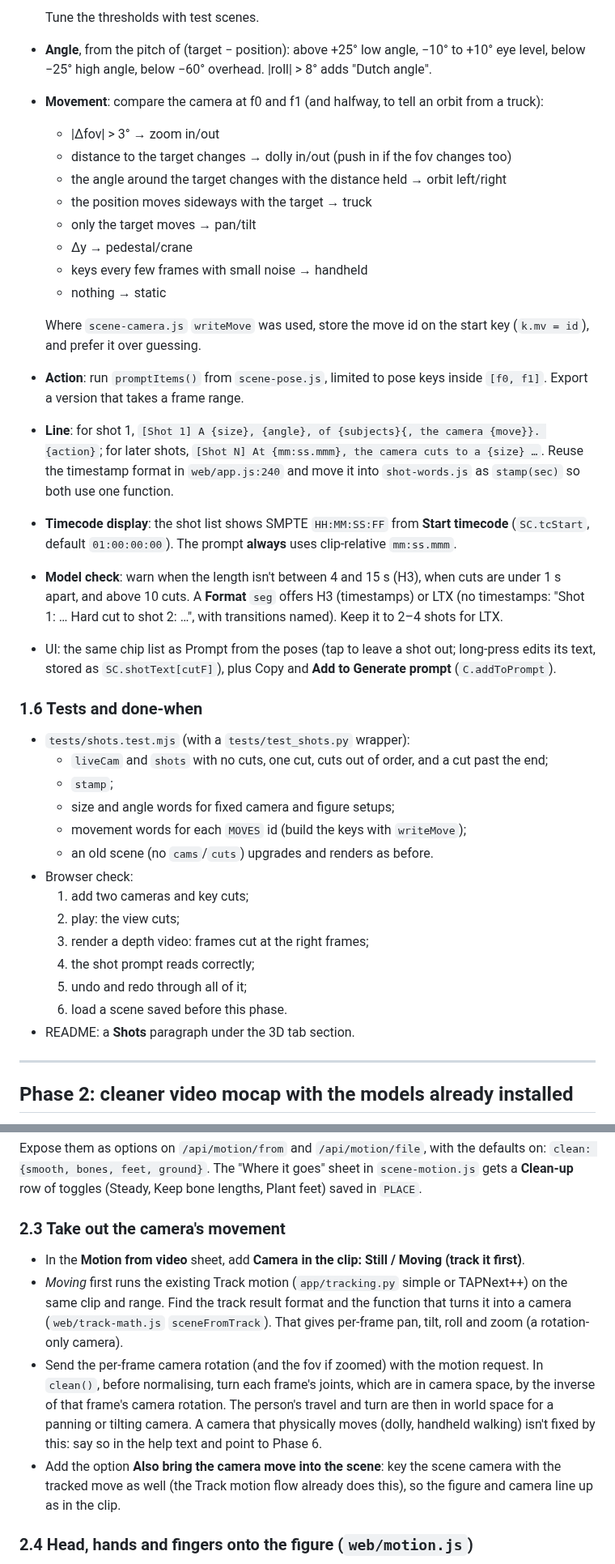
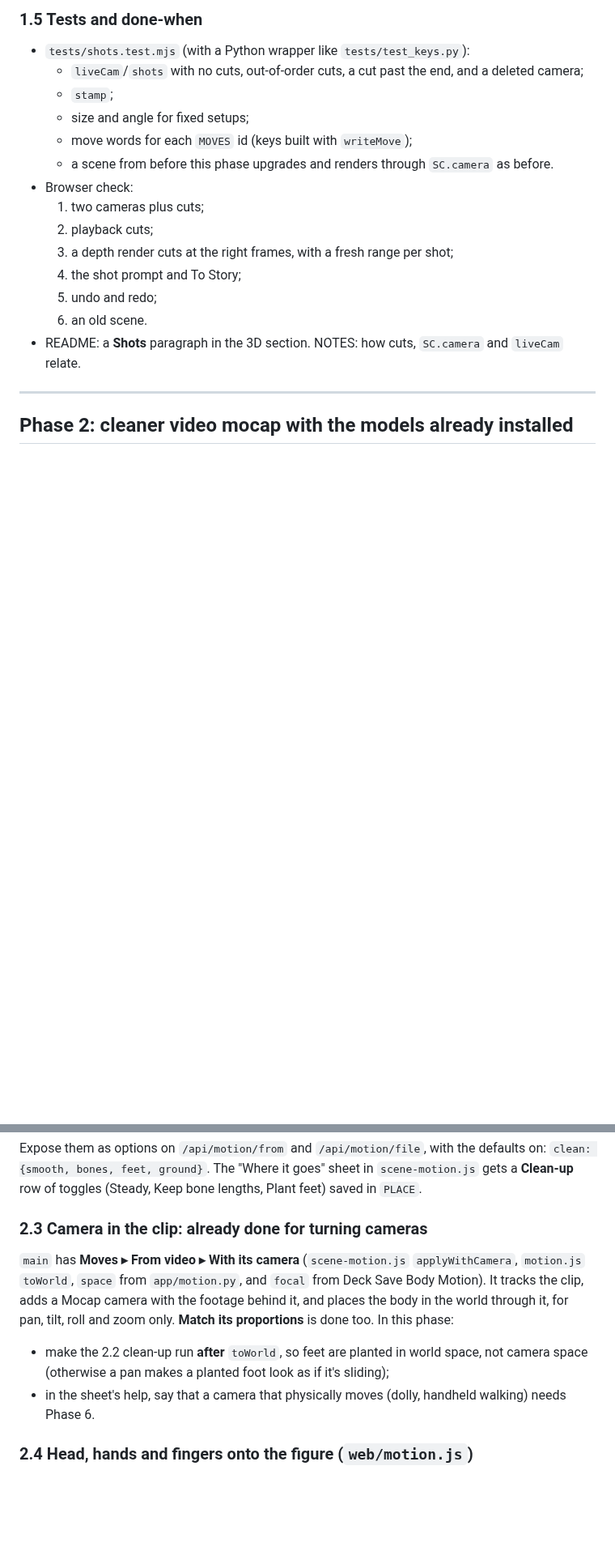
Before and after one commit to PaperjetStudios/Comfychair, a Markdown page: PLAN-3d-mocap-shots.md, 2 parts joined by grey strips. Shown at 81% size. Drawn GitHub-style; blank space fills up the shorter version.

```diff
--- a/PLAN-3d-mocap-shots.md
+++ b/PLAN-3d-mocap-shots.md
@@ -143,47 +164,19 @@ Each shot is described from the scene, as pure, testable functions with no DOM,
 
-  Tune the thresholds with test scenes.
-- **Angle**, from the pitch of (target − position): above +25° low angle, −10° to +10° eye level, below −25°
-  high angle, below −60° overhead. |roll| > 8° adds "Dutch angle".
-- **Movement**: compare the camera at f0 and f1 (and halfway, to tell an orbit from a truck):
-  - |Δfov| > 3° → zoom in/out
-  - distance to the target changes → dolly in/out (push in if the fov changes too)
-  - the angle around the target changes with the distance held → orbit left/right
-  - the position moves sideways with the target → truck
-  - only the target moves → pan/tilt
-  - Δy → pedestal/crane
-  - keys every few frames with small noise → handheld
-  - nothing → static
-
-  Where `scene-camera.js` `writeMove` was used, store the move id on the start key (`k.mv = id`), and
-  prefer it over guessing.
-- **Action**: run `promptItems()` from `scene-pose.js`, limited to pose keys inside `[f0, f1]`. Export a
-  version that takes a frame range.
-- **Line**: for shot 1, `[Shot 1] A {size}, {angle}, of {subjects}{, the camera {move}}. {action}`; for later
-  shots, `[Shot N] At {mm:ss.mmm}, the camera cuts to a {size} …`. Reuse the timestamp format in
-  `web/app.js:240` and move it into `shot-words.js` as `stamp(sec)` so both use one function.
-- **Timecode display**: the shot list shows SMPTE `HH:MM:SS:FF` from **Start timecode** (`SC.tcStart`,
-  default `01:00:00:00`). The prompt **always** uses clip-relative `mm:ss.mmm`.
-- **Model check**: warn when the length isn't between 4 and 15 s (H3), when cuts are under 1 s apart, and
-  above 10 cuts. A **Format** `seg` offers H3 (timestamps) or LTX (no timestamps: "Shot 1: … Hard cut to
-  shot 2: …", with transitions named). Keep it to 2–4 shots for LTX.
-- UI: the same chip list as Prompt from the poses (tap to leave a shot out; long-press edits its text,
-  stored as `SC.shotText[cutF]`), plus Copy and **Add to Generate prompt** (`C.addToPrompt`).
-
-### 1.6 Tests and done-when
-- `tests/shots.test.mjs` (with a `tests/test_shots.py` wrapper):
-  - `liveCam` and `shots` with no cuts, one cut, cuts out of order, and a cut past the end;
+### 1.5 Tests and done-when
+- `tests/shots.test.mjs` (with a Python wrapper like `tests/test_keys.py`):
+  - `liveCam`/`shots` with no cuts, out-of-order cuts, a cut past the end, and a deleted camera;
   - `stamp`;
-  - size and angle words for fixed camera and figure setups;
-  - movement words for each `MOVES` id (build the keys with `writeMove`);
-  - an old scene (no `cams`/`cuts`) upgrades and renders as before.
+  - size and angle for fixed setups;
+  - move words for each `MOVES` id (keys built with `writeMove`);
+  - a scene from before this phase upgrades and renders through `SC.camera` as before.
 - Browser check:
-  1. add two cameras and key cuts;
-  2. play: the view cuts;
-  3. render a depth video: frames cut at the right frames;
-  4. the shot prompt reads correctly;
-  5. undo and redo through all of it;
-  6. load a scene saved before this phase.
-- README: a **Shots** paragraph under the 3D tab section.
+  1. two cameras plus cuts;
+  2. playback cuts;
+  3. a depth render cuts at the right frames, with a fresh range per shot;
+  4. the shot prompt and To Story;
+  5. undo and redo;
+  6. an old scene.
+- README: a **Shots** paragraph in the 3D section. NOTES: how cuts, `SC.camera` and `liveCam` relate.
 
 ---
 
@@ -226,18 +219,14 @@ Expose them as options on `/api/motion/from` and `/api/motion/file`, with the de
 `clean: {smooth, bones, feet, ground}`. The "Where it goes" sheet in `scene-motion.js` gets a
 **Clean-up** row of toggles (Steady, Keep bone lengths, Plant feet) saved in `PLACE`.
 
-### 2.3 Take out the camera's movement
-- In the **Motion from video** sheet, add **Camera in the clip: Still / Moving (track it first)**.
-- *Moving* first runs the existing Track motion (`app/tracking.py` simple or TAPNext++) on the same clip and
-  range. Find the track result format and the function that turns it into a camera (`web/track-math.js`
-  `sceneFromTrack`). That gives per-frame pan, tilt, roll and zoom (a rotation-only camera).
-- Send the per-frame camera rotation (and the fov if zoomed) with the motion request. In `clean()`, before
-  normalising, turn each frame's joints, which are in camera space, by the inverse of that frame's camera
-  rotation. The person's travel and turn are then in world space for a panning or tilting camera. A camera
-  that physically moves (dolly, handheld walking) isn't fixed by this: say so in the help text and point to
-  Phase 6.
-- Add the option **Also bring the camera move into the scene**: key the scene camera with the tracked move
-  as well (the Track motion flow already does this), so the figure and camera line up as in the clip.
+### 2.3 Camera in the clip: already done for turning cameras
+`main` has **Moves ▸ From video ▸ With its camera** (`scene-motion.js` `applyWithCamera`, `motion.js` `toWorld`,
+`space` from `app/motion.py`, and `focal` from Deck Save Body Motion). It tracks the clip, adds a Mocap camera with
+the footage behind it, and places the body in the world through it, for pan, tilt, roll and zoom only.
+**Match its proportions** is done too. In this phase:
+- make the 2.2 clean-up run **after** `toWorld`, so feet are planted in world space, not camera space
+  (otherwise a pan makes a planted foot look as if it's sliding);
+- in the sheet's help, say that a camera that physically moves (dolly, handheld walking) needs Phase 6.
 
 ### 2.4 Head, hands and fingers onto the figure (`web/motion.js`)
 - `worldTurns`:
```
Also changed, not shown: other parts of PLAN-3d-mocap-shots.md (+108 -86 lines), RESEARCH-3d-mocap-shots.md (+2 -1 lines).
